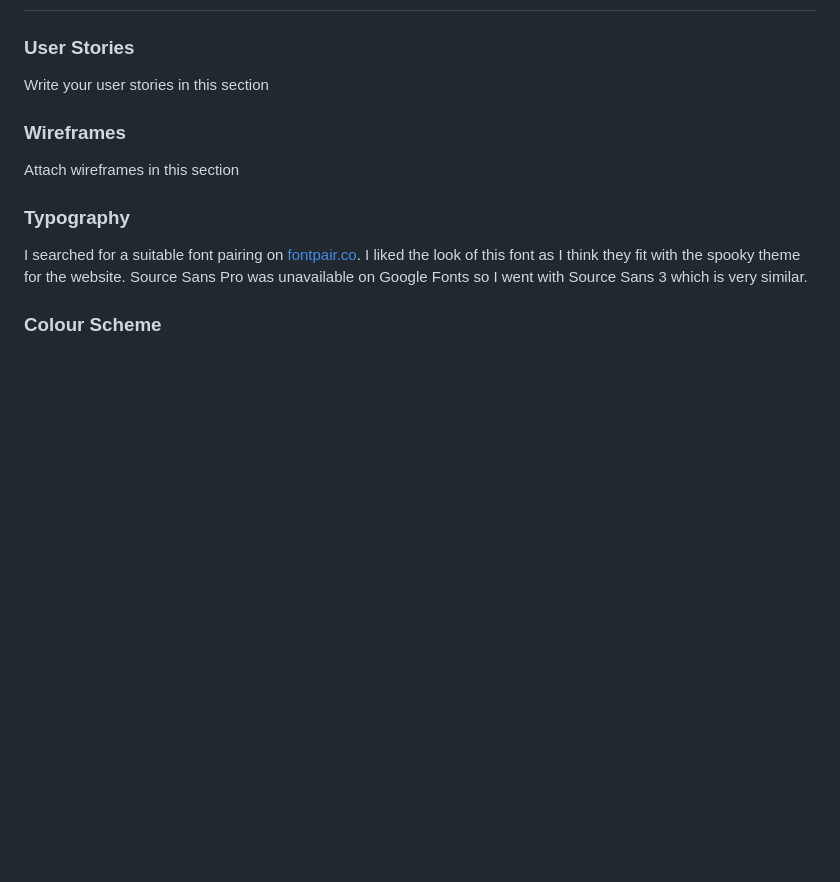
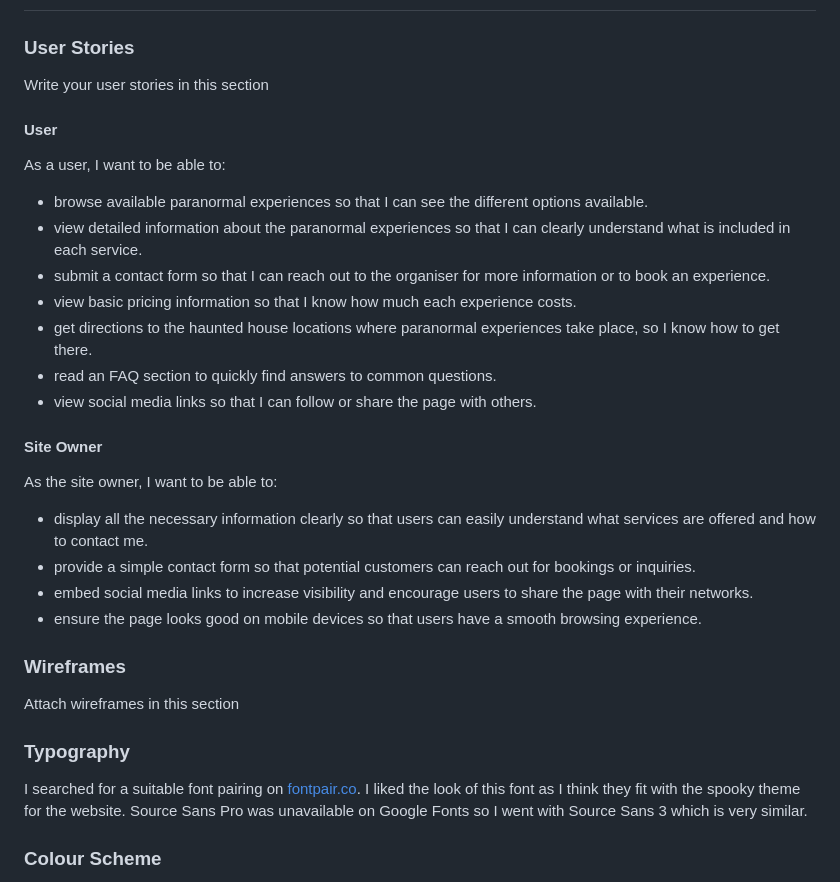
Before and after one commit to cajones93/Project1, a Markdown page: README.md, the part around the change. GitHub-like rendering; blank space fills up the shorter version.

Commit message:
Added User Stories to README.md

```diff
--- a/README.md
+++ b/README.md
@@ -22,6 +22,25 @@
 
 ### User Stories
 Write your user stories in this section
+
+#### User
+As a user, I want to be able to:
+
+- browse available paranormal experiences so that I can see the different options available.
+- view detailed information about the paranormal experiences so that I can clearly understand what is included in each service.
+- submit a contact form so that I can reach out to the organiser for more information or to book an experience.
+- view basic pricing information so that I know how much each experience costs.
+- get directions to the haunted house locations where paranormal experiences take place, so I know how to get there.
+- read an FAQ section to quickly find answers to common questions.
+- view social media links so that I can follow or share the page with others.
+
+#### Site Owner
+As the site owner, I want to be able to:
+- display all the necessary information clearly so that users can easily understand what services are offered and how to contact me.
+- provide a simple contact form so that potential customers can reach out for bookings or inquiries.
+- embed social media links to increase visibility and encourage users to share the page with their networks.
+- ensure the page looks good on mobile devices so that users have a smooth browsing experience.
+
 ### Wireframes
 Attach wireframes in this section
 ### Typography
```
